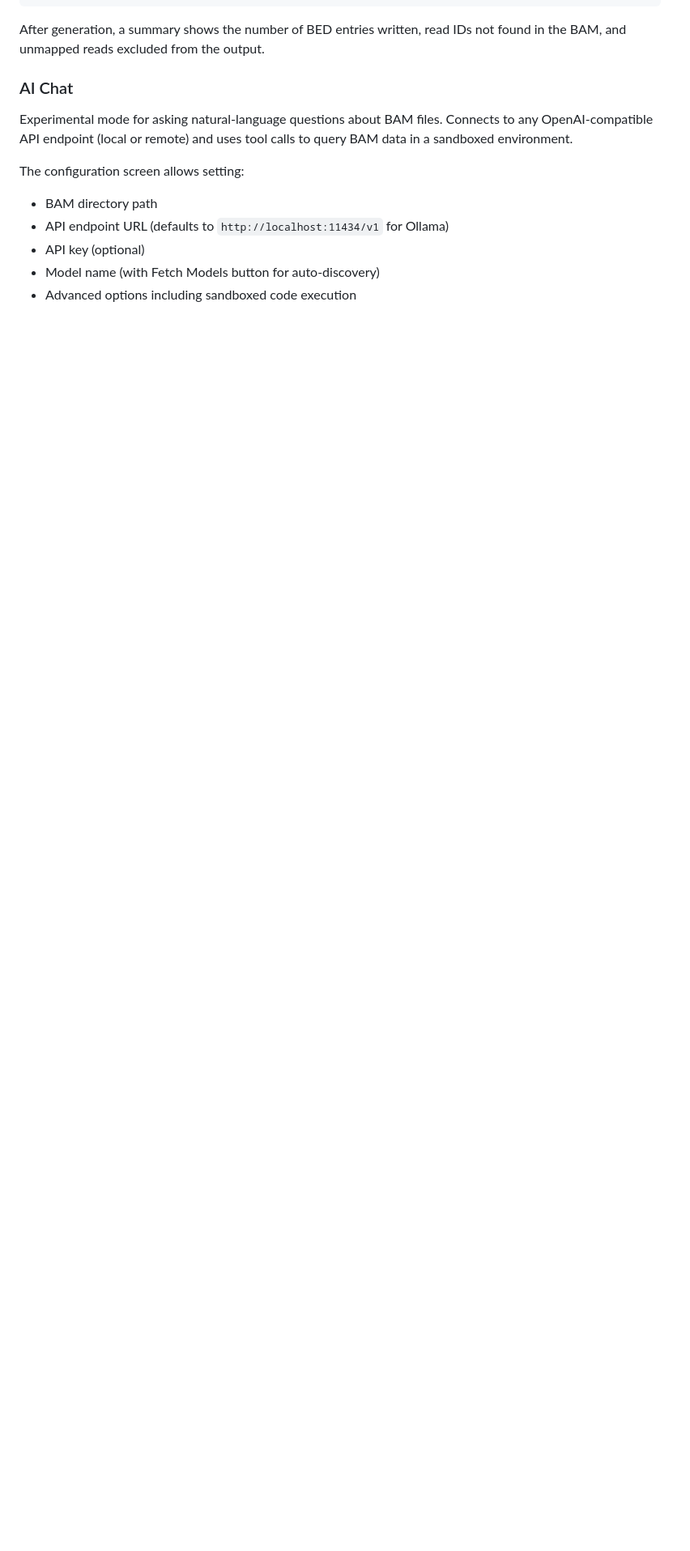
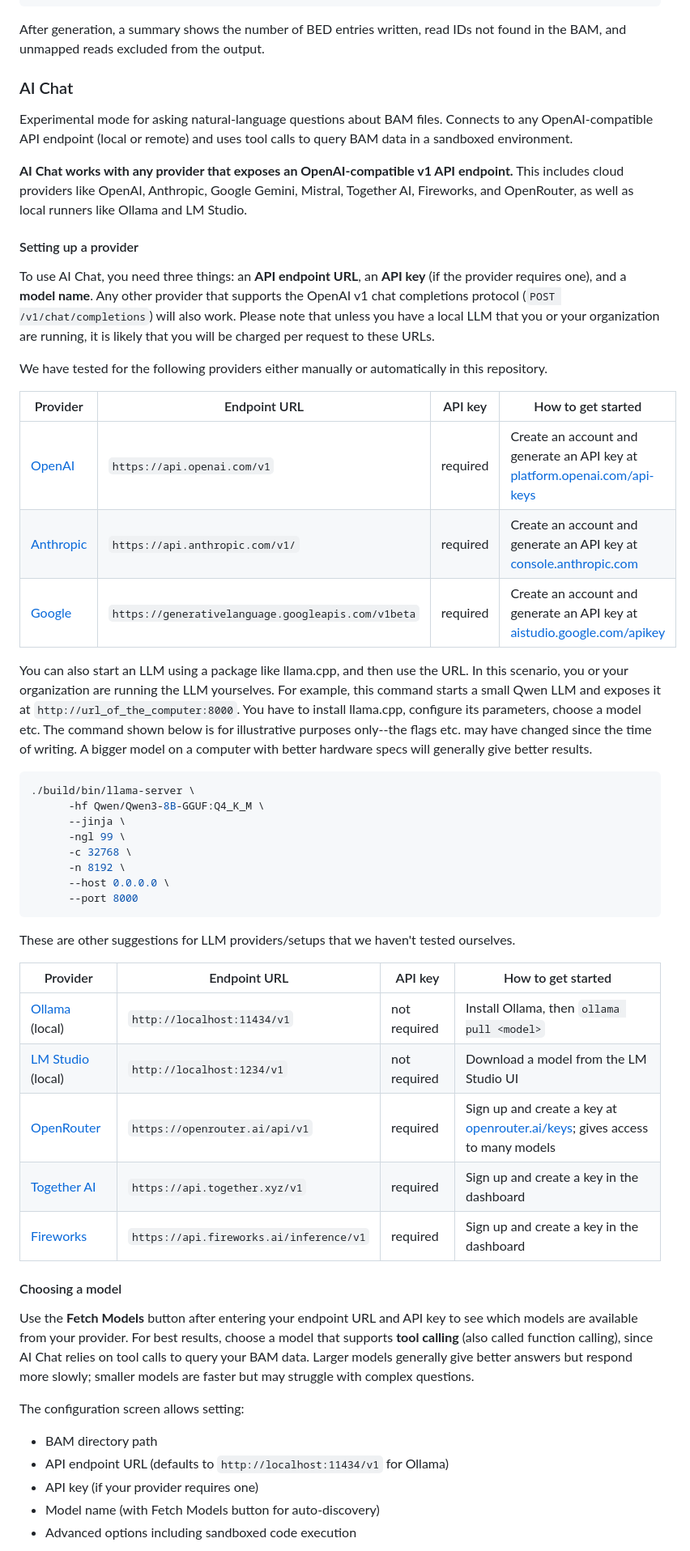
Before and after one commit to sathish-t/nanalogue-gui, a Markdown page: README.md, the part around one of its changes. Shown at 81% size. GitHub-like rendering; blank space fills up the shorter version.

Commit message:
refreshes README and CHANGELOG for v0.2.0
Co-Authored-By: Claude Opus 4.6 <noreply@anthropic.com>

````diff
--- a/README.md
+++ b/README.md
@@ -160,10 +186,71 @@ Experimental mode for asking natural-language questions about BAM files.
 Connects to any OpenAI-compatible API endpoint (local or remote) and uses
 tool calls to query BAM data in a sandboxed environment.
 
+**AI Chat works with any provider that exposes an OpenAI-compatible v1 API
+endpoint.** This includes cloud providers like OpenAI, Anthropic,
+Google Gemini, Mistral, Together AI, Fireworks, and OpenRouter, as well as
+local runners like Ollama and LM Studio.
+
+#### Setting up a provider
+
+To use AI Chat, you need three things: an **API endpoint URL**, an **API key**
+(if the provider requires one), and a **model name**.
+Any other provider that supports the OpenAI v1 chat completions protocol
+(`POST /v1/chat/completions`) will also work.
+Please note that unless you have a local LLM that you or your organization are running,
+it is likely that you will be charged per request to these URLs.
+
+We have tested for the following providers either manually or automatically in this repository.
+
+| Provider | Endpoint URL | API key | How to get started |
+|---|---|---|---|
+| [OpenAI](https://platform.openai.com/) | `https://api.openai.com/v1` | required | Create an account and generate an API key at [platform.openai.com/api-keys](https://platform.openai.com/api-keys) |
+| [Anthropic](https://www.anthropic.com/) | `https://api.anthropic.com/v1/` | required | Create an account and generate an API key at [console.anthropic.com](https://console.anthropic.com/) |
+| [Google](https://ai.google.dev/) | `https://generativelanguage.googleapis.com/v1beta` | required | Create an account and generate an API key at [aistudio.google.com/apikey](https://aistudio.google.com/apikey) |
+
+You can also start an LLM using a package like llama.cpp, and then use the URL.
+In this scenario, you or your organization are running the LLM yourselves.
+For example, this command starts a small Qwen LLM and exposes it at `http://url_of_the_computer:8000`.
+You have to install llama.cpp, configure its parameters, choose a model etc.
+The command shown below is for illustrative purposes only--the flags etc. may have
+changed since the time of writing.
+A bigger model on a computer with better hardware specs will generally give
+better results.
+
+```bash
+./build/bin/llama-server \
+      -hf Qwen/Qwen3-8B-GGUF:Q4_K_M \
+      --jinja \
+      -ngl 99 \
+      -c 32768 \
+      -n 8192 \
+      --host 0.0.0.0 \
+      --port 8000
+```
+
+These are other suggestions for LLM providers/setups that we haven't tested ourselves.
+
+| Provider | Endpoint URL | API key | How to get started |
+|---|---|---|---|
+| [Ollama](https://ollama.com/) (local) | `http://localhost:11434/v1` | not required | Install Ollama, then `ollama pull <model>` |
+| [LM Studio](https://lmstudio.ai/) (local) | `http://localhost:1234/v1` | not required | Download a model from the LM Studio UI |
+| [OpenRouter](https://openrouter.ai/) | `https://openrouter.ai/api/v1` | required | Sign up and create a key at [openrouter.ai/keys](https://openrouter.ai/keys); gives access to many models |
+| [Together AI](https://www.together.ai/) | `https://api.together.xyz/v1` | required | Sign up and create a key in the dashboard |
+| [Fireworks](https://fireworks.ai/) | `https://api.fireworks.ai/inference/v1` | required | Sign up and create a key in the dashboard |
+
+#### Choosing a model
+
+Use the **Fetch Models** button after entering your endpoint URL and API key
+to see which models are available from your provider. For best results, choose
+a model that supports **tool calling** (also called function calling), since
+AI Chat relies on tool calls to query your BAM data. Larger models generally
+give better answers but respond more slowly; smaller models are faster but may
+struggle with complex questions.
+
 The configuration screen allows setting:
 - BAM directory path
 - API endpoint URL (defaults to `http://localhost:11434/v1` for Ollama)
-- API key (optional)
+- API key (if your provider requires one)
 - Model name (with Fetch Models button for auto-discovery)
 - Advanced options including sandboxed code execution
 
````
Also changed, not shown: other parts of README.md (+61 -0 lines), CHANGELOG.md (+0 -1 lines).
